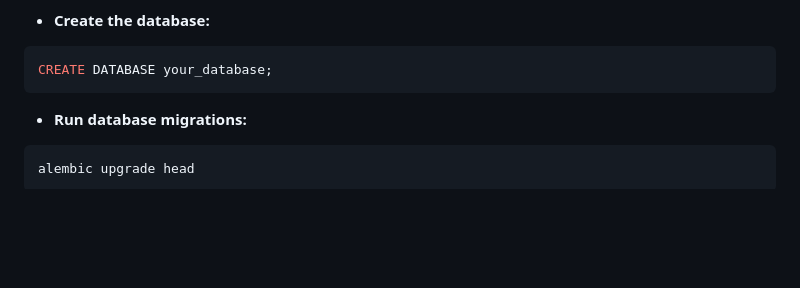
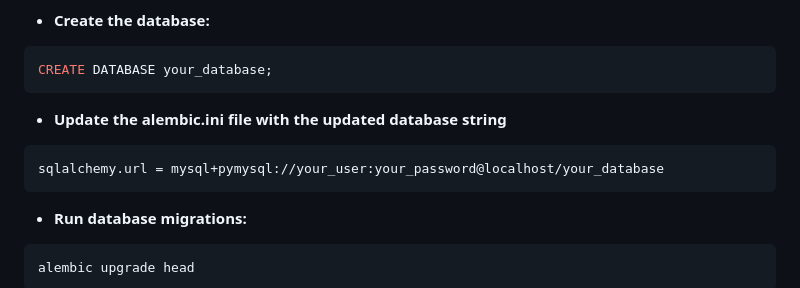
Before and after one commit to patel-dhaval/vivpro, a Markdown page: README.md, the part around the change. Rendered like a GitHub page; blank space fills up the shorter version.

````diff
--- a/README.md
+++ b/README.md
@@ -97,6 +97,13 @@ DATABASE_URL=mysql+pymysql://your_user:your_password@localhost/your_database
 ```sql
 CREATE DATABASE your_database;
 ```
+
+- **Update the alembic.ini file with the updated database string**
+
+```bash
+sqlalchemy.url = mysql+pymysql://your_user:your_password@localhost/your_database
+```
+
 - **Run database migrations:**
 
 ```bash
````
